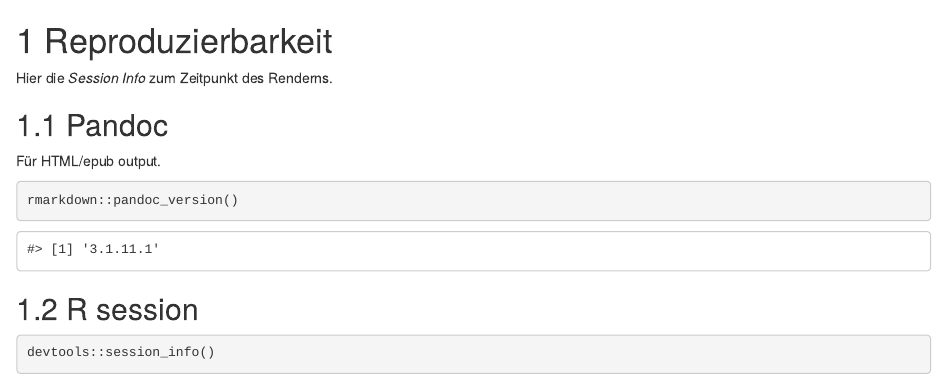
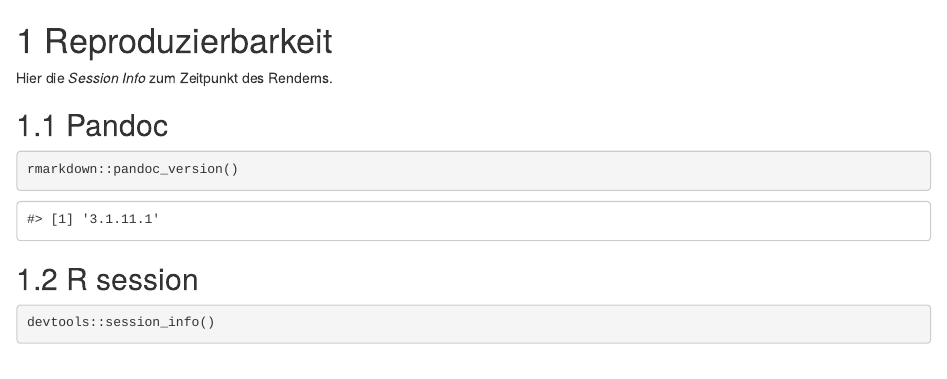
Before and after one commit to tadaadata/r-intro-book, an R Markdown document (chapters/A99-Reproduzierbarkeit.Rmd): the page in a window 1100 px wide, from its top. Rendered offline with R 4.5, knitr and Pandoc, with nearby package versions; drawn as R Markdown's standard HTML page in place of the format the file asks for.

````diff
--- a/chapters/A99-Reproduzierbarkeit.Rmd
+++ b/chapters/A99-Reproduzierbarkeit.Rmd
@@ -3,8 +3,6 @@
 Hier die *Session Info* zum Zeitpunkt des Renderns.
 
 ## Pandoc
-
-Für HTML/epub output.
 
 ```{r}
 rmarkdown::pandoc_version()
````
Also changed, not shown: 1 other file.
